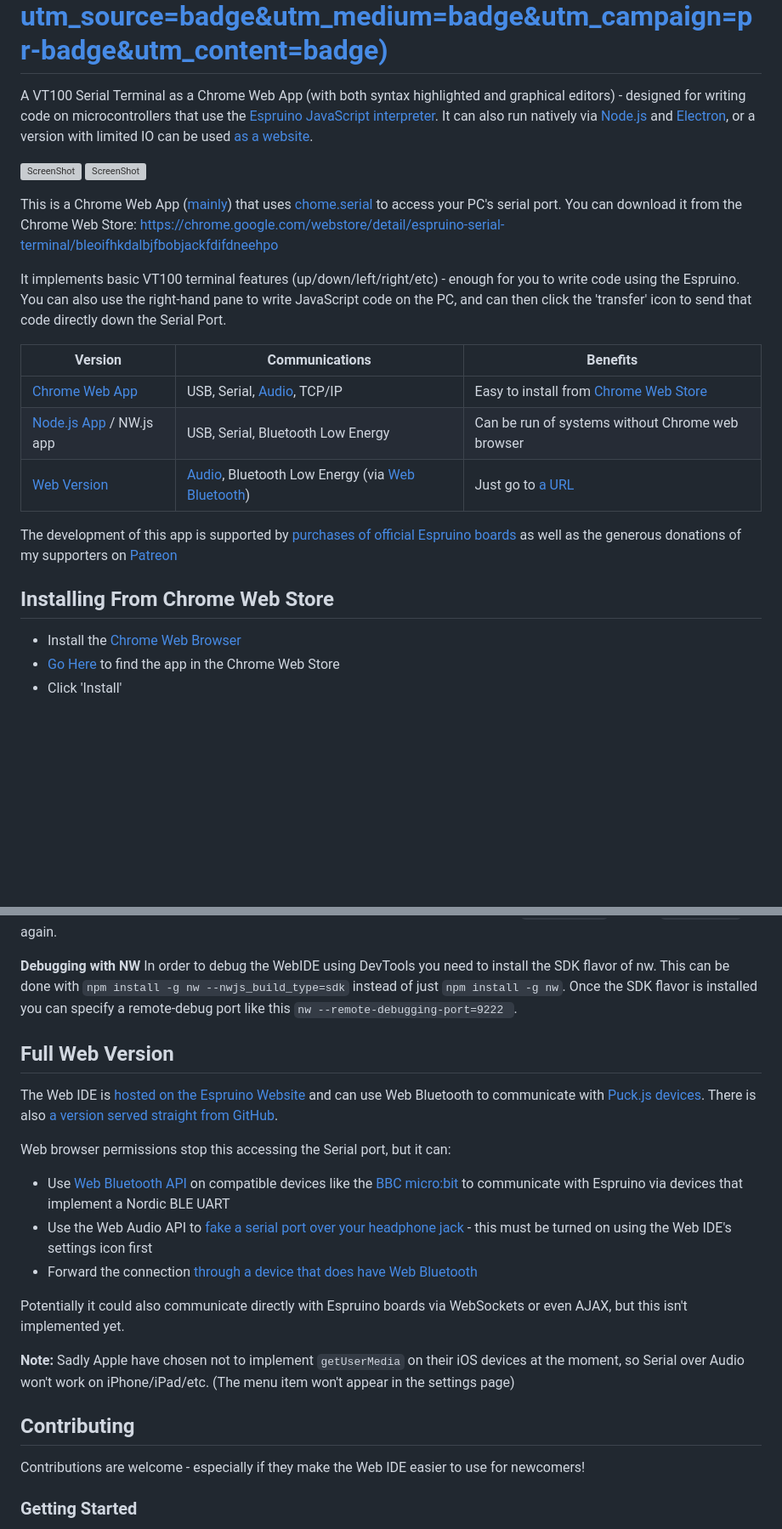
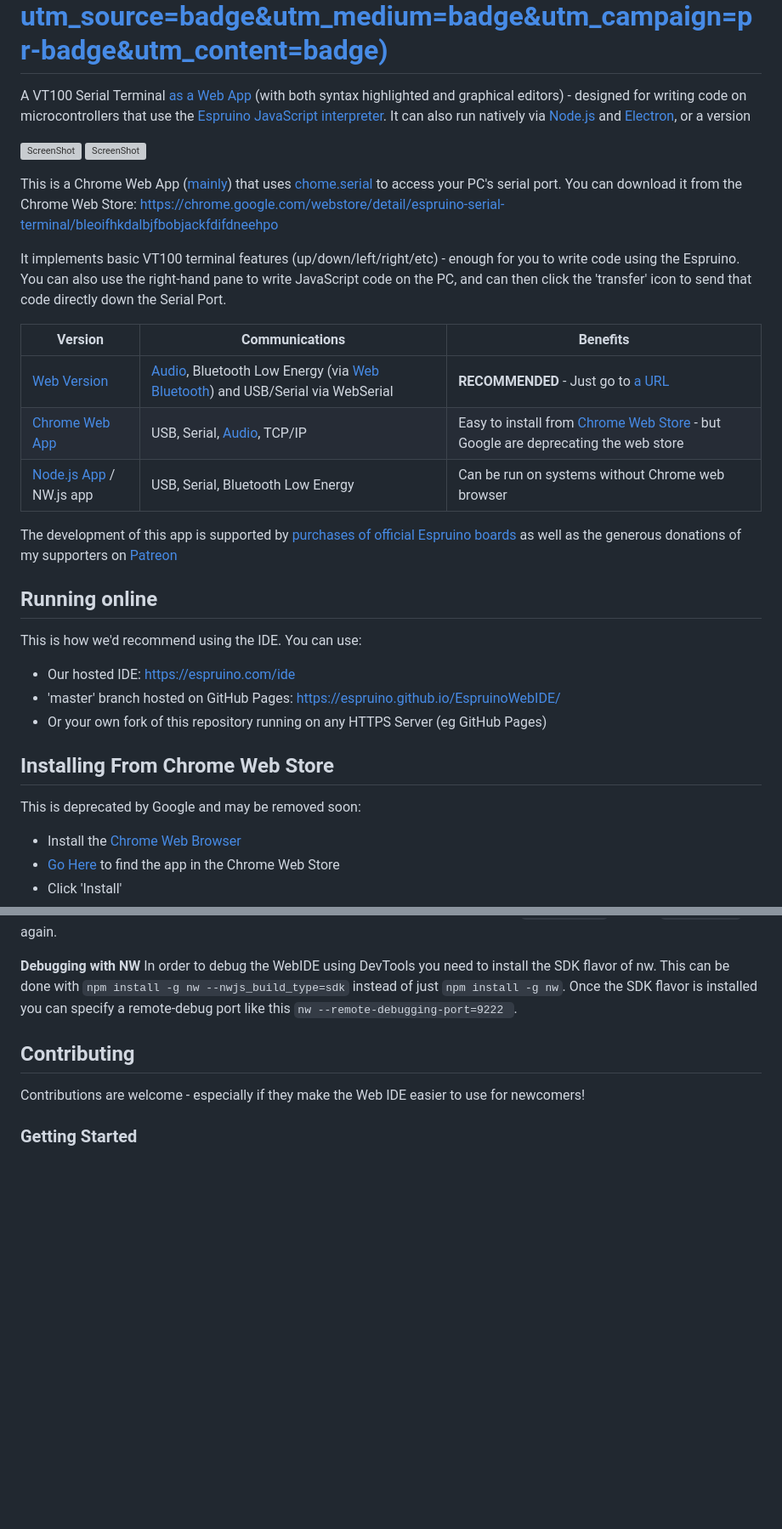
Before and after one commit to espruino/EspruinoWebIDE, a Markdown page: README.md, 2 parts joined by grey strips. Shown at 85% size. Drawn GitHub-style; blank space fills up the shorter version; grey boxes are pictures that could not be loaded.

Commit message:
Update based on https://github.com/espruino/EspruinoWebIDE/issues/144#issuecomment-1657102312

```diff
--- a/README.md
+++ b/README.md
@@ -1,10 +1,12 @@
 Espruino Web IDE  [![Join the chat at https://gitter.im/espruino/Espruino](https://badges.gitter.im/Join%20Chat.svg)](https://gitter.im/espruino/Espruino?utm_source=badge&utm_medium=badge&utm_campaign=pr-badge&utm_content=badge)
 ======================
 
-A VT100 Serial Terminal as a Chrome Web App (with both syntax highlighted and graphical editors) - designed for writing code on microcontrollers that use the [Espruino JavaScript interpreter](http://www.espruino.com). It can also run natively via [Node.js](https://nodejs.org/en/) and [Electron](http://electron.atom.io/), or a version with limited IO can be used [as a website](https://espruino.github.io/EspruinoWebIDE/).
+A VT100 Serial Terminal [as a Web App](https://espruino.com/ide) (with both syntax highlighted and graphical editors) - designed for writing code on microcontrollers that use the [Espruino JavaScript interpreter](http://www.espruino.com). It can also run natively via [Node.js](https://nodejs.org/en/) and [Electron](http://electron.atom.io/), or a version
 
 [![ScreenShot](extras/screenshot.png)](http://youtu.be/Fjju_QhzL-c)
 [![ScreenShot](extras/screenshot2.png)](http://youtu.be/Fjju_QhzL-c)
+
+
 
 This is a Chrome Web App ([mainly](#full-web-version)) that uses [chome.serial](https://developer.chrome.com/apps/serial) to access your PC's serial port. You can download it from the Chrome Web Store: https://chrome.google.com/webstore/detail/espruino-serial-terminal/bleoifhkdalbjfbobjackfdifdneehpo
 
@@ -12,14 +14,28 @@ It implements basic VT100 terminal features (up/down/left/right/etc) - enough fo
 
 | Version | Communications | Benefits |
 |---------|----------------|----------|
-| [Chrome Web App](#installing-from-chrome-web-store) | USB, Serial, [Audio](http://www.espruino.com/Headphone), TCP/IP | Easy to install from [Chrome Web Store](https://chrome.google.com/webstore/detail/espruino-serial-terminal/bleoifhkdalbjfbobjackfdifdneehpo) |
-| [Node.js App](#installing-from-npm) / NW.js app | USB, Serial, Bluetooth Low Energy | Can be run of systems without Chrome web browser |
-| [Web Version](#full-web-version) | [Audio](http://www.espruino.com/Headphone), Bluetooth Low Energy (via [Web Bluetooth](https://webbluetoothcg.github.io/web-bluetooth/)) | Just go to [a URL](https://espruino.github.io/EspruinoWebIDE/) |
+| [Web Version](#full-web-version) | [Audio](http://www.espruino.com/Headphone), Bluetooth Low Energy (via [Web Bluetooth](https://webbluetoothcg.github.io/web-bluetooth/)) and USB/Serial via WebSerial | **RECOMMENDED** - Just go to [a URL](https://espruino.github.io/EspruinoWebIDE/) |
+| [Chrome Web App](#installing-from-chrome-web-store) | USB, Serial, [Audio](http://www.espruino.com/Headphone), TCP/IP | Easy to install from [Chrome Web Store](https://chrome.google.com/webstore/detail/espruino-serial-terminal/bleoifhkdalbjfbobjackfdifdneehpo) - but Google are deprecating the web store |
+| [Node.js App](#installing-from-npm) / NW.js app | USB, Serial, Bluetooth Low Energy | Can be run on systems without Chrome web browser |
+
 
 The development of this app is supported by [purchases of official Espruino boards](http://www.espruino.com/Order) as well as the generous donations of my supporters on [Patreon](PATREON.md)
 
+
+Running online
+---------------
+
+This is how we'd recommend using the IDE. You can use:
+
+* Our hosted IDE: https://espruino.com/ide
+* 'master' branch hosted on GitHub Pages: https://espruino.github.io/EspruinoWebIDE/
+* Or your own fork of this repository running on any HTTPS Server (eg GitHub Pages)
+
+
 Installing From Chrome Web Store
 ----------------------------
+
+This is deprecated by Google and may be removed soon:
 
 * Install the [Chrome Web Browser](https://www.google.com/intl/en/chrome/browser/)
 * [Go Here](https://chrome.google.com/webstore/detail/espruino-serial-terminal/bleoifhkdalbjfbobjackfdifdneehpo) to find the app in the Chrome Web Store
@@ -99,21 +105,6 @@ Using
 
 **Debugging with NW** In order to debug the WebIDE using DevTools you need to install the SDK flavor of nw. This can be done with `npm install -g nw --nwjs_build_type=sdk` instead of just `npm install -g nw`. Once the SDK flavor is installed you can specify a remote-debug port like this `nw --remote-debugging-port=9222 `.
 
-Full Web Version
-----------------
-
-The Web IDE is [hosted on the Espruino Website](https://www.espruino.com/ide/) and can use Web Bluetooth to communicate with [Puck.js devices](http://www.espruino.com/Puck.js). There is also [a version served straight from GitHub](https://espruino.github.io/EspruinoWebIDE/).
-
-Web browser permissions stop this accessing the Serial port, but it can:
-
-* Use [Web Bluetooth API](https://webbluetoothcg.github.io/web-bluetooth/) on compatible devices like the [BBC micro:bit](http://www.espruino.com/MicroBit) to communicate with Espruino via devices that implement a Nordic BLE UART
-* Use the Web Audio API to [fake a serial port over your headphone jack](http://www.espruino.com/Headphone) - this must be turned on using the Web IDE's settings icon first
-* Forward the connection [through a device that does have Web Bluetooth](http://forum.espruino.com/conversations/300770/)
-
-Potentially it could also communicate directly with Espruino boards via WebSockets or even AJAX, but this isn't implemented yet.
-
-**Note:** Sadly Apple have chosen not to implement `getUserMedia` on their iOS devices at the moment, so Serial over Audio won't work on iPhone/iPad/etc. (The menu item won't appear in the settings page)
-
 
 Contributing
 ------------
```
Also changed, not shown: other parts of README.md (+0 -10 lines).
